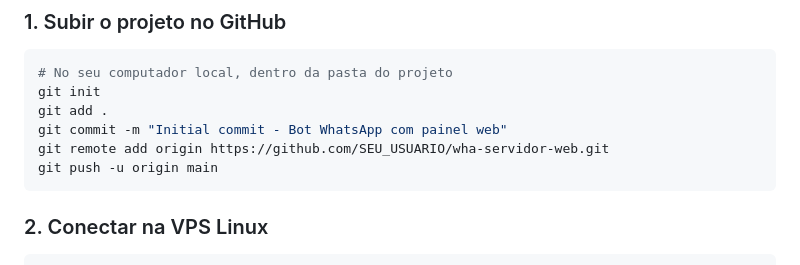
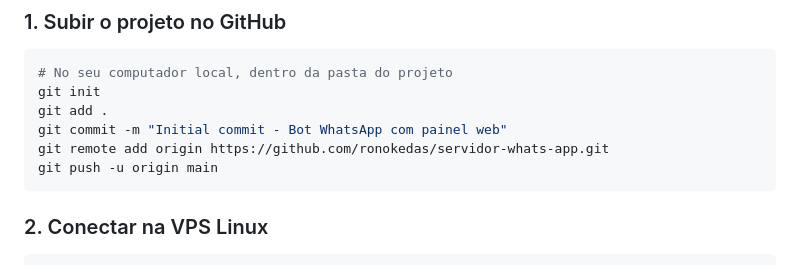
Before and after one commit to ronokedas/servidor-whats-app, a Markdown page: README.md, the part around the change. Drawn GitHub-style.

Commit message:
Atualiza README.md

````diff
--- a/README.md
+++ b/README.md
@@ -24,7 +24,7 @@ wha-servidor-web/
 git init
 git add .
 git commit -m "Initial commit - Bot WhatsApp com painel web"
-git remote add origin https://github.com/SEU_USUARIO/wha-servidor-web.git
+git remote add origin https://github.com/ronokedas/servidor-whats-app.git
 git push -u origin main
 ```
 
````
